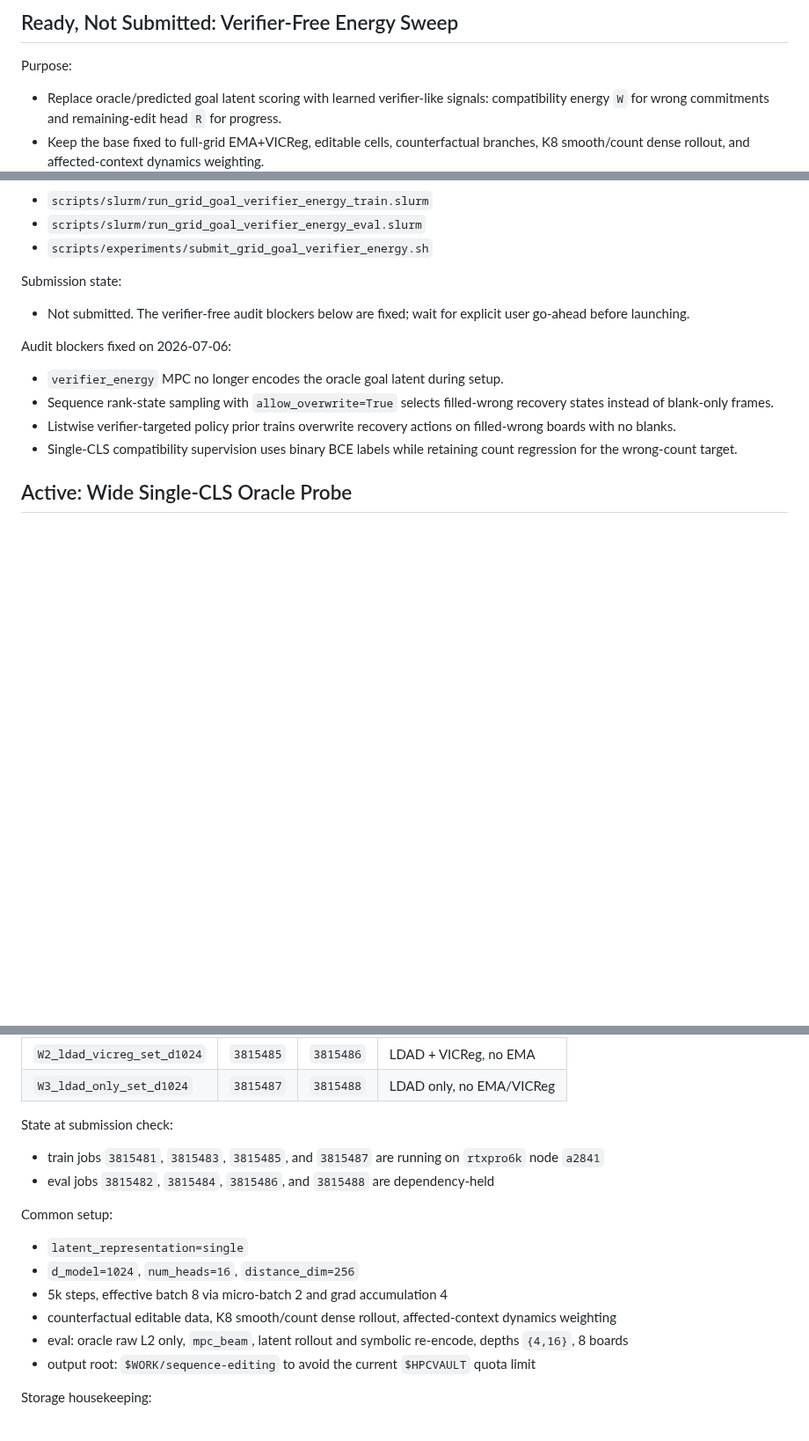
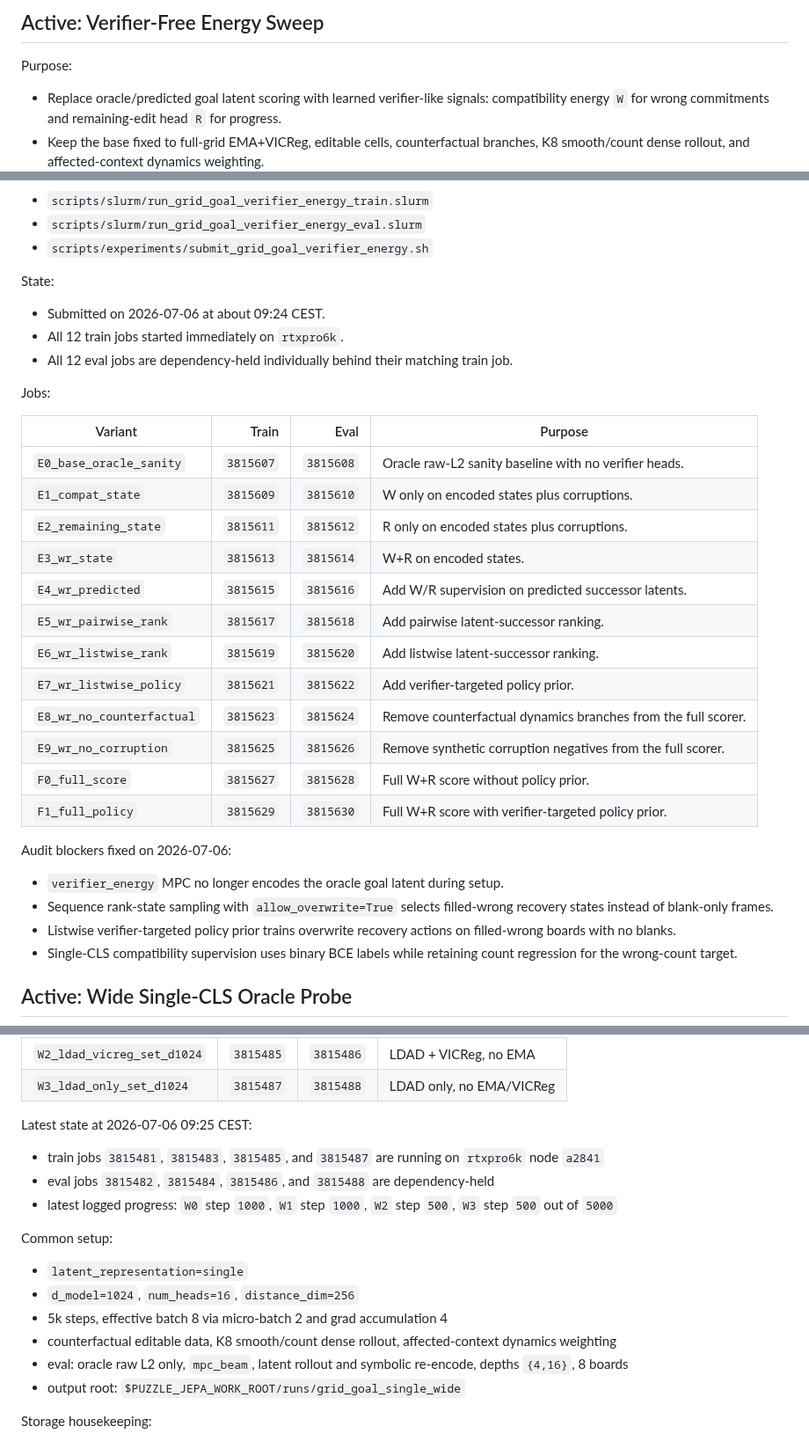
Before and after one commit to Thiggel/SequenceEditingJEPA, a Markdown page: docs/CURRENT_EXPERIMENTS.md, 3 parts joined by grey strips. Shown at 88% size. Drawn GitHub-style; blank space fills up the shorter version.

Commit message:
Record verifier energy job submission

```diff
--- a/docs/CURRENT_EXPERIMENTS.md
+++ b/docs/CURRENT_EXPERIMENTS.md
@@ -8,5 +8,5 @@ Last updated: 2026-07-06 09:35 CEST
 
-## Ready, Not Submitted: Verifier-Free Energy Sweep
+## Active: Verifier-Free Energy Sweep
 
 Purpose:
 - Replace oracle/predicted goal latent scoring with learned verifier-like
@@ -38,9 +38,28 @@ Prepared scripts:
 - `scripts/slurm/run_grid_goal_verifier_energy_eval.slurm`
 - `scripts/experiments/submit_grid_goal_verifier_energy.sh`
 
-Submission state:
-- Not submitted. The verifier-free audit blockers below are fixed; wait for
-  explicit user go-ahead before launching.
+State:
+- Submitted on 2026-07-06 at about 09:24 CEST.
+- All 12 train jobs started immediately on `rtxpro6k`.
+- All 12 eval jobs are dependency-held individually behind their matching train
+  job.
+
+Jobs:
+
+| Variant | Train | Eval | Purpose |
+|---|---:|---:|---|
+| `E0_base_oracle_sanity` | `3815607` | `3815608` | Oracle raw-L2 sanity baseline with no verifier heads. |
+| `E1_compat_state` | `3815609` | `3815610` | W only on encoded states plus corruptions. |
+| `E2_remaining_state` | `3815611` | `3815612` | R only on encoded states plus corruptions. |
+| `E3_wr_state` | `3815613` | `3815614` | W+R on encoded states. |
+| `E4_wr_predicted` | `3815615` | `3815616` | Add W/R supervision on predicted successor latents. |
+| `E5_wr_pairwise_rank` | `3815617` | `3815618` | Add pairwise latent-successor ranking. |
+| `E6_wr_listwise_rank` | `3815619` | `3815620` | Add listwise latent-successor ranking. |
+| `E7_wr_listwise_policy` | `3815621` | `3815622` | Add verifier-targeted policy prior. |
+| `E8_wr_no_counterfactual` | `3815623` | `3815624` | Remove counterfactual dynamics branches from the full scorer. |
+| `E9_wr_no_corruption` | `3815625` | `3815626` | Remove synthetic corruption negatives from the full scorer. |
+| `F0_full_score` | `3815627` | `3815628` | Full W+R score without policy prior. |
+| `F1_full_policy` | `3815629` | `3815630` | Full W+R score with verifier-targeted policy prior. |
 
 Audit blockers fixed on 2026-07-06:
 - `verifier_energy` MPC no longer encodes the oracle goal latent during setup.
@@ -66,9 +85,13 @@ Runs:
 | `W2_ldad_vicreg_set_d1024` | `3815485` | `3815486` | LDAD + VICReg, no EMA |
 | `W3_ldad_only_set_d1024` | `3815487` | `3815488` | LDAD only, no EMA/VICReg |
 
-State at submission check:
-- train jobs `3815481`, `3815483`, `3815485`, and `3815487` are running on `rtxpro6k` node `a2841`
-- eval jobs `3815482`, `3815484`, `3815486`, and `3815488` are dependency-held
+Latest state at 2026-07-06 09:25 CEST:
+- train jobs `3815481`, `3815483`, `3815485`, and `3815487` are running on
+  `rtxpro6k` node `a2841`
+- eval jobs `3815482`, `3815484`, `3815486`, and `3815488` are
+  dependency-held
+- latest logged progress: `W0` step `1000`, `W1` step `1000`, `W2` step
+  `500`, `W3` step `500` out of `5000`
 
 Common setup:
 - `latent_representation=single`
@@ -76,7 +99,7 @@ Common setup:
 - 5k steps, effective batch 8 via micro-batch 2 and grad accumulation 4
 - counterfactual editable data, K8 smooth/count dense rollout, affected-context dynamics weighting
 - eval: oracle raw L2 only, `mpc_beam`, latent rollout and symbolic re-encode, depths `{4,16}`, 8 boards
-- output root: `$WORK/sequence-editing` to avoid the current `$HPCVAULT` quota limit
+- output root: `$PUZZLE_JEPA_WORK_ROOT/runs/grid_goal_single_wide`
 
 Storage housekeeping:
 - `$HPCVAULT/sequence-editing` was reduced from about `759G` to `5.9G`
```
Also changed, not shown: other parts of docs/CURRENT_EXPERIMENTS.md (+1 -1 lines), docs/EXPERIMENT_PLAN.md (+1 -1 lines).
